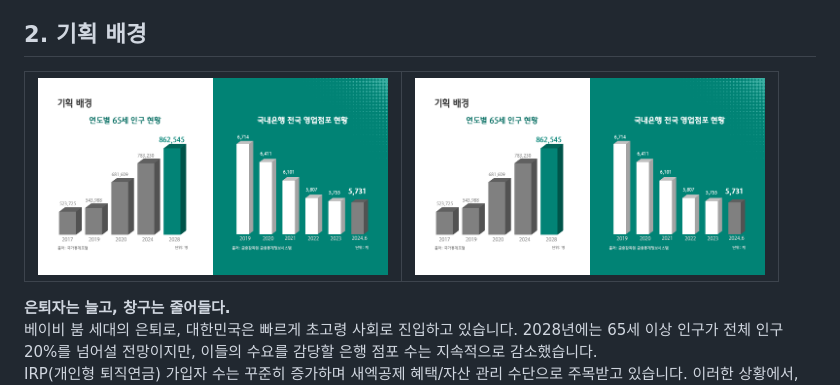
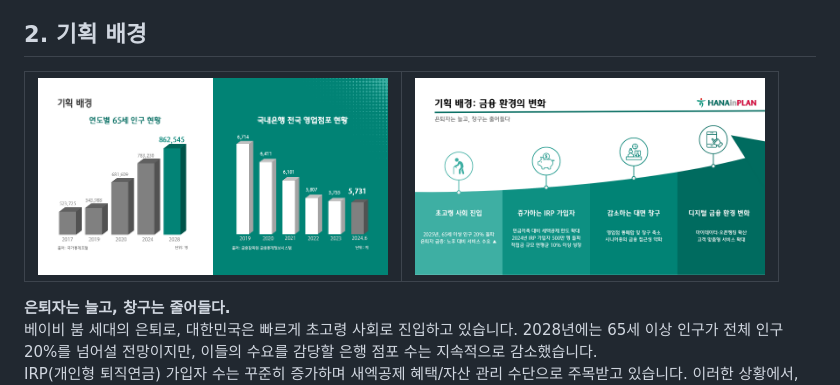
Before and after one commit to KOPOData2025/HANAinPLAN, a Markdown page: README.md, the part around the change. GitHub-like rendering.

Commit message:
[DOCS]readme 작성

```diff
--- a/README.md
+++ b/README.md
@@ -27,7 +27,7 @@
 
 ## 2. 기획 배경
 
-| <img src="readme_images/HANAinPLAN_기획배경1.png" width="350"/> | <img src="readme_images/HANAinPLAN_기획배경1.png" width="350"/> |
+| <img src="readme_images/HANAinPLAN_기획배경1.png" width="350"/> | <img src="readme_images/HANAinPLAN_기획배경2.png" width="350"/> |
 |:--:|:--:|
 
 **은퇴자는 늘고, 창구는 줄어들다.**
```
